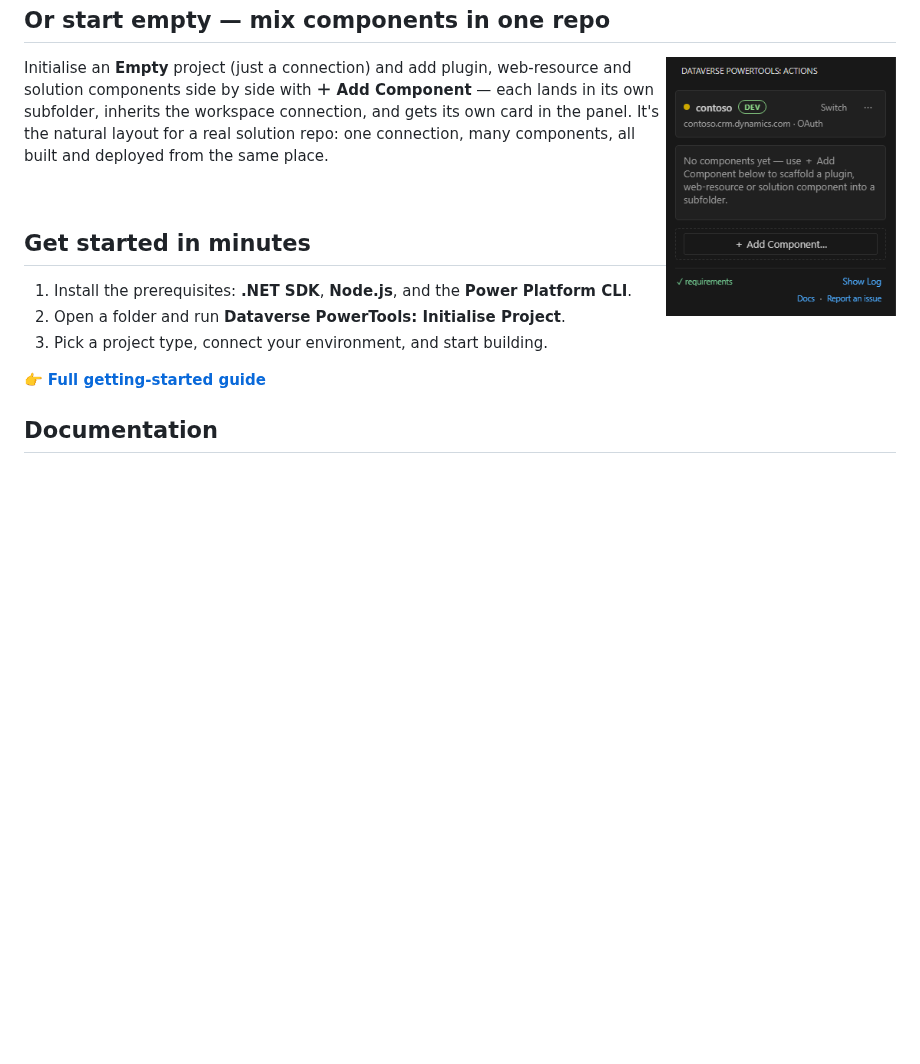
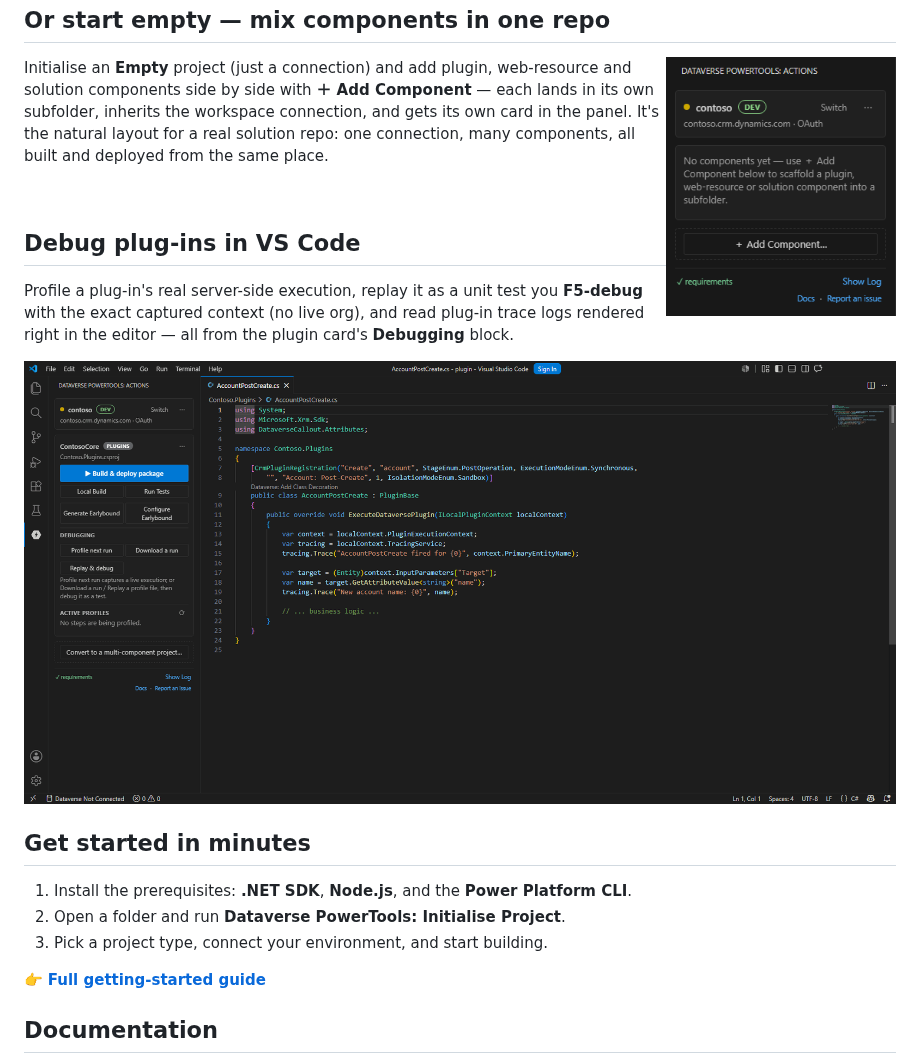
Before and after one commit to pete-mc/dataverse-powertools, a Markdown page: README.md, the part around the change. Drawn GitHub-style; pictures changed too: media/demos/plugin-debugging.gif (added); blank space fills up the shorter version.

```diff
--- a/README.md
+++ b/README.md
@@ -55,6 +55,14 @@ all built and deployed from the same place.
 
 <br clear="all" />
 
+## Debug plug-ins in VS Code
+
+Profile a plug-in's real server-side execution, replay it as a unit test you **F5-debug**
+with the exact captured context (no live org), and read plug-in trace logs rendered
+right in the editor — all from the plugin card's **Debugging** block.
+
+![Plugin debugging: the Debugging block, the generated replay test, and a rendered trace log](media/demos/plugin-debugging.gif)
+
 ## Get started in minutes
 
 1. Install the prerequisites: **.NET SDK**, **Node.js**, and the **Power Platform CLI**.
```
Also changed, not shown: CHANGELOG.md (+4 -0 lines), 3 other files.
